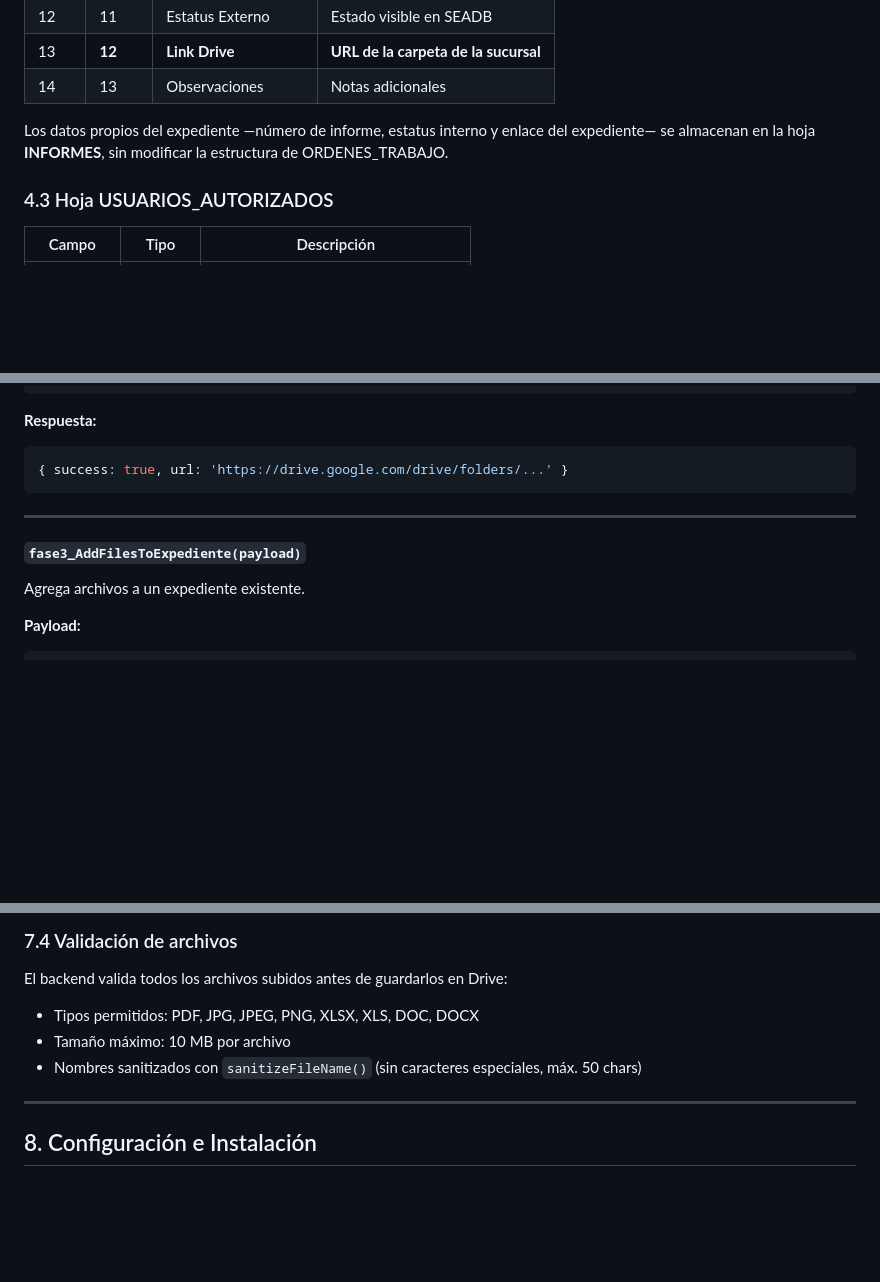
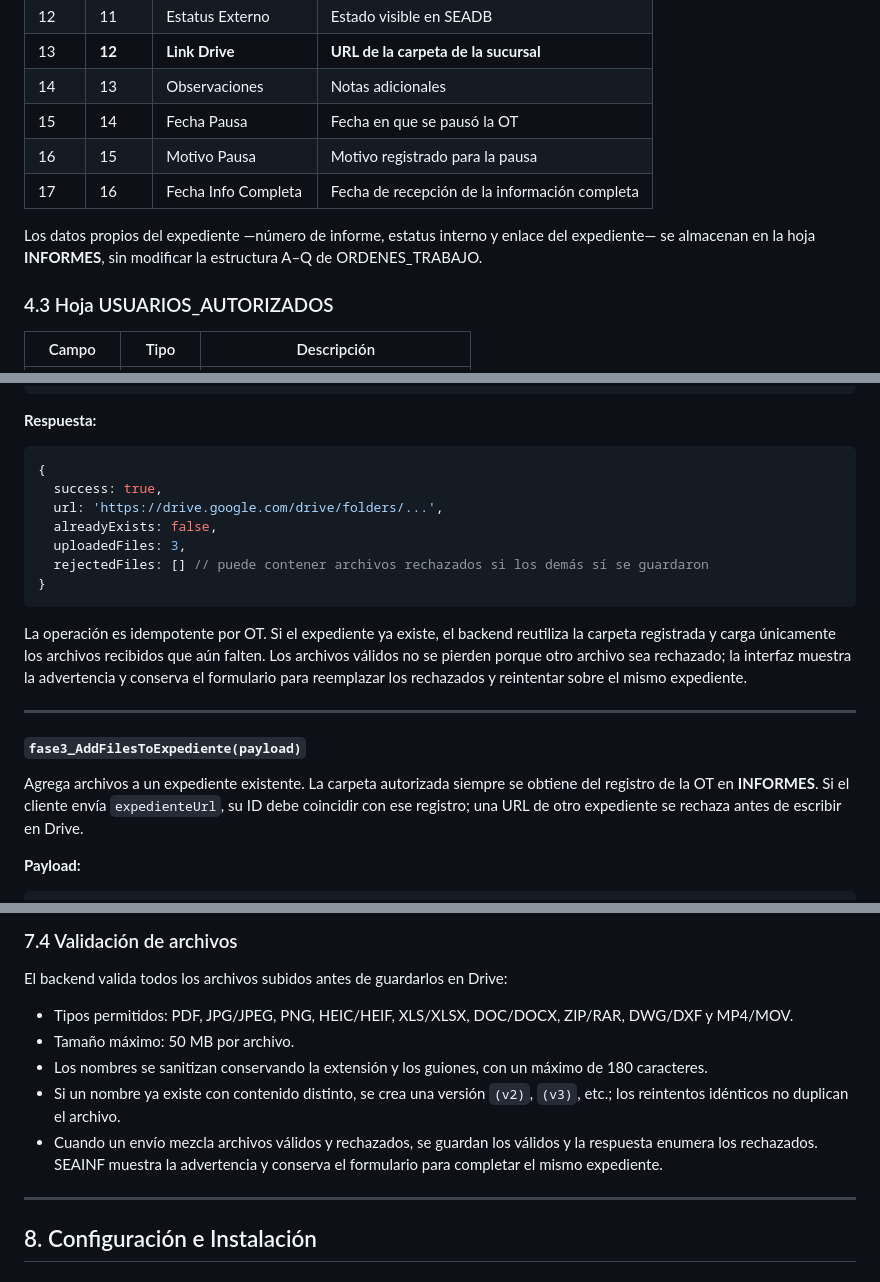
Before and after one commit to yoeduwin/SEA, a Markdown page: MANUAL.md, 3 parts joined by grey strips. Rendered like a GitHub page; blank space fills up the shorter version.

Commit message:
docs: record immutable A-Q and safe retry behavior

````diff
--- a/MANUAL.md
+++ b/MANUAL.md
@@ -383,8 +385,11 @@ Si ninguna ruta coincide, la operación se detiene sin crear carpetas. El sistem
 | 12 | 11 | Estatus Externo | Estado visible en SEADB |
 | 13 | **12** | **Link Drive** | **URL de la carpeta de la sucursal** |
 | 14 | 13 | Observaciones | Notas adicionales |
+| 15 | 14 | Fecha Pausa | Fecha en que se pausó la OT |
+| 16 | 15 | Motivo Pausa | Motivo registrado para la pausa |
+| 17 | 16 | Fecha Info Completa | Fecha de recepción de la información completa |
 
-Los datos propios del expediente —número de informe, estatus interno y enlace del expediente— se almacenan en la hoja **INFORMES**, sin modificar la estructura de ORDENES_TRABAJO.
+Los datos propios del expediente —número de informe, estatus interno y enlace del expediente— se almacenan en la hoja **INFORMES**, sin modificar la estructura A–Q de ORDENES_TRABAJO.
 
 ### 4.3 Hoja USUARIOS_AUTORIZADOS
 
@@ -607,14 +612,22 @@ Crea de forma idempotente la carpeta del expediente en Drive y registra el exped
 
 **Respuesta:**
 ```javascript
-{ success: true, url: 'https://drive.google.com/drive/folders/...' }
+{
+  success: true,
+  url: 'https://drive.google.com/drive/folders/...',
+  alreadyExists: false,
+  uploadedFiles: 3,
+  rejectedFiles: [] // puede contener archivos rechazados si los demás sí se guardaron
+}
 ```
+
+La operación es idempotente por OT. Si el expediente ya existe, el backend reutiliza la carpeta registrada y carga únicamente los archivos recibidos que aún falten. Los archivos válidos no se pierden porque otro archivo sea rechazado; la interfaz muestra la advertencia y conserva el formulario para reemplazar los rechazados y reintentar sobre el mismo expediente.
 
 ---
 
 #### `fase3_AddFilesToExpediente(payload)`
 
-Agrega archivos a un expediente existente.
+Agrega archivos a un expediente existente. La carpeta autorizada siempre se obtiene del registro de la OT en **INFORMES**. Si el cliente envía `expedienteUrl`, su ID debe coincidir con ese registro; una URL de otro expediente se rechaza antes de escribir en Drive.
 
 **Payload:**
 ```javascript
@@ -685,9 +699,12 @@ Estas funciones son invocadas desde `doPost()` después de validar autenticació
 ### 7.4 Validación de archivos
 
 El backend valida todos los archivos subidos antes de guardarlos en Drive:
-- Tipos permitidos: PDF, JPG, JPEG, PNG, XLSX, XLS, DOC, DOCX
-- Tamaño máximo: 10 MB por archivo
-- Nombres sanitizados con `sanitizeFileName()` (sin caracteres especiales, máx. 50 chars)
+
+- Tipos permitidos: PDF, JPG/JPEG, PNG, HEIC/HEIF, XLS/XLSX, DOC/DOCX, ZIP/RAR, DWG/DXF y MP4/MOV.
+- Tamaño máximo: 50 MB por archivo.
+- Los nombres se sanitizan conservando la extensión y los guiones, con un máximo de 180 caracteres.
+- Si un nombre ya existe con contenido distinto, se crea una versión `(v2)`, `(v3)`, etc.; los reintentos idénticos no duplican el archivo.
+- Cuando un envío mezcla archivos válidos y rechazados, se guardan los válidos y la respuesta enumera los rechazados. SEAINF muestra la advertencia y conserva el formulario para completar el mismo expediente.
 
 ---
 
````
Also changed, not shown: other parts of MANUAL.md (+5 -2 lines).
